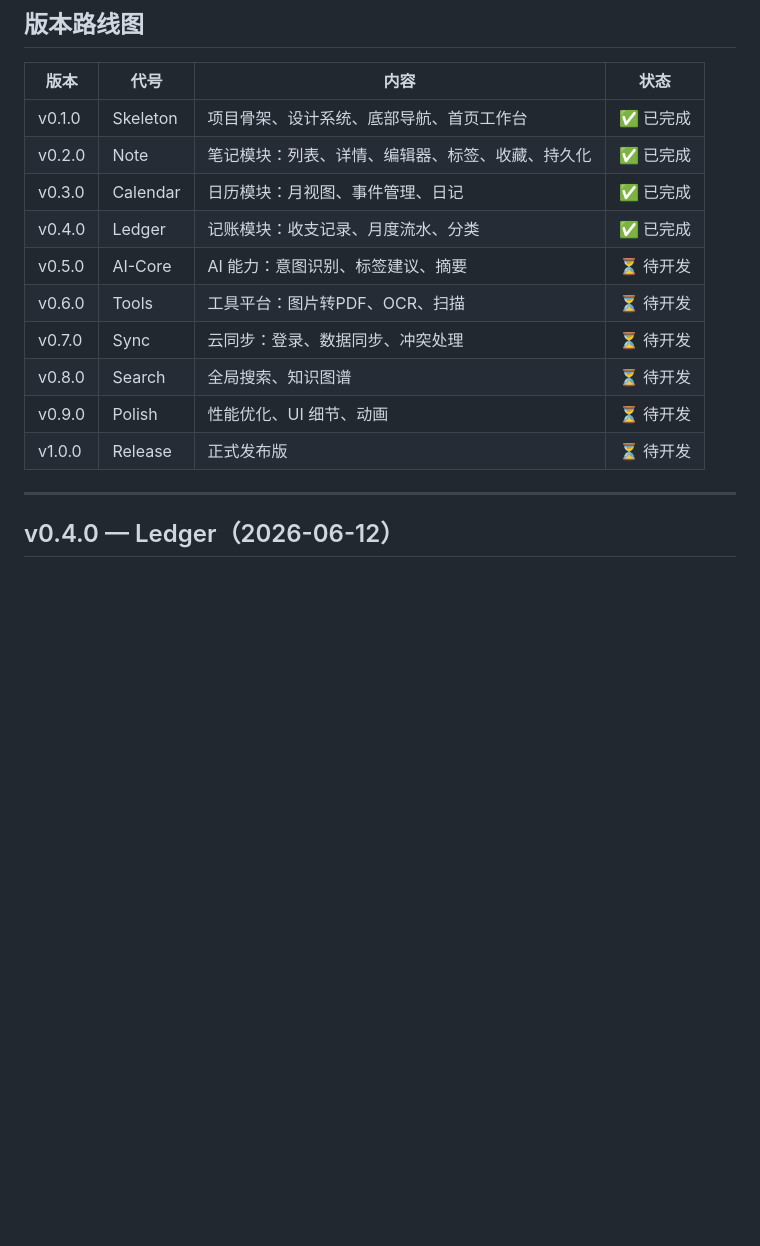
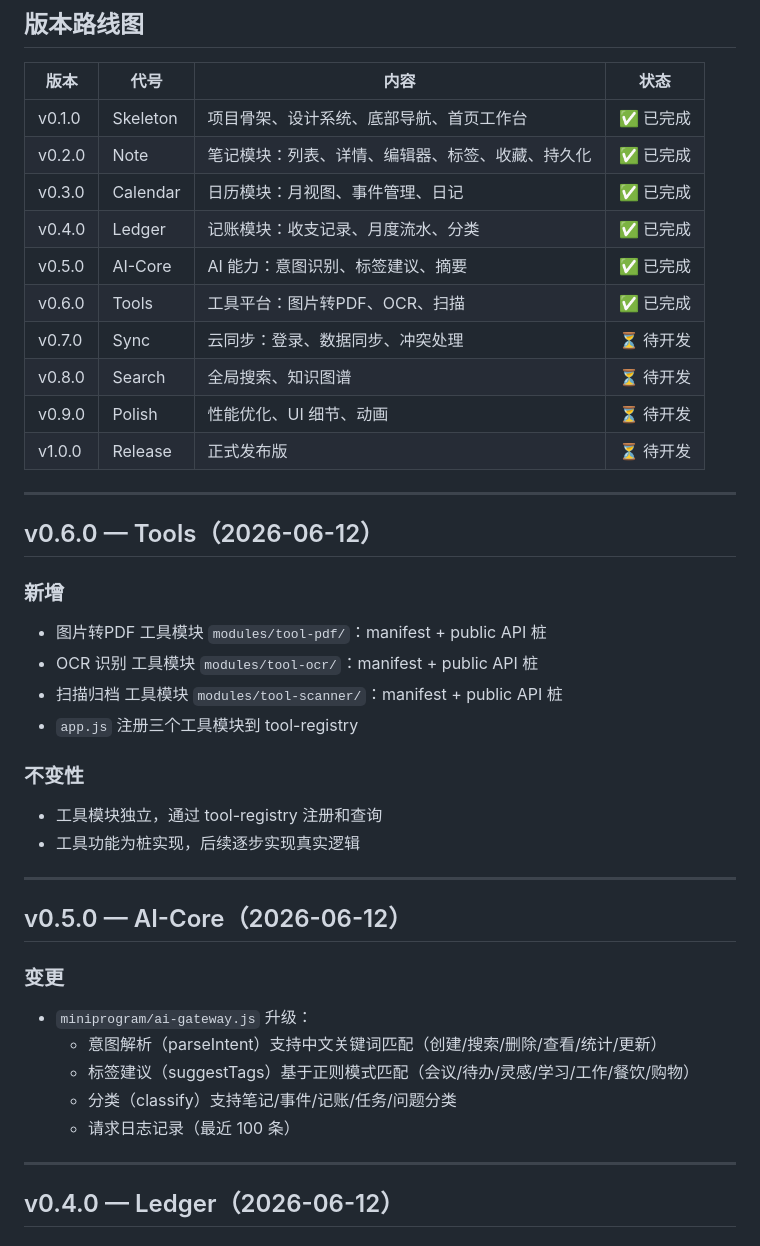
Before and after one commit to MeilunCsl/Cslivem, a Markdown page: CHANGELOG.md, the part around the change. Drawn GitHub-style; blank space fills up the shorter version.

```diff
--- a/CHANGELOG.md
+++ b/CHANGELOG.md
@@ -10,8 +10,8 @@
 | v0.2.0 | Note | 笔记模块：列表、详情、编辑器、标签、收藏、持久化 | ✅ 已完成 |
 | v0.3.0 | Calendar | 日历模块：月视图、事件管理、日记 | ✅ 已完成 |
 | v0.4.0 | Ledger | 记账模块：收支记录、月度流水、分类 | ✅ 已完成 |
-| v0.5.0 | AI-Core | AI 能力：意图识别、标签建议、摘要 | ⏳ 待开发 |
-| v0.6.0 | Tools | 工具平台：图片转PDF、OCR、扫描 | ⏳ 待开发 |
+| v0.5.0 | AI-Core | AI 能力：意图识别、标签建议、摘要 | ✅ 已完成 |
+| v0.6.0 | Tools | 工具平台：图片转PDF、OCR、扫描 | ✅ 已完成 |
 | v0.7.0 | Sync | 云同步：登录、数据同步、冲突处理 | ⏳ 待开发 |
 | v0.8.0 | Search | 全局搜索、知识图谱 | ⏳ 待开发 |
 | v0.9.0 | Polish | 性能优化、UI 细节、动画 | ⏳ 待开发 |
@@ -20,6 +20,31 @@
 ---
 
 
+
+## v0.6.0 — Tools（2026-06-12）
+
+### 新增
+- 图片转PDF 工具模块 `modules/tool-pdf/`：manifest + public API 桩
+- OCR 识别 工具模块 `modules/tool-ocr/`：manifest + public API 桩
+- 扫描归档 工具模块 `modules/tool-scanner/`：manifest + public API 桩
+- `app.js` 注册三个工具模块到 tool-registry
+
+### 不变性
+- 工具模块独立，通过 tool-registry 注册和查询
+- 工具功能为桩实现，后续逐步实现真实逻辑
+
+---
+
+## v0.5.0 — AI-Core（2026-06-12）
+
+### 变更
+- `miniprogram/ai-gateway.js` 升级：
+  - 意图解析（parseIntent）支持中文关键词匹配（创建/搜索/删除/查看/统计/更新）
+  - 标签建议（suggestTags）基于正则模式匹配（会议/待办/灵感/学习/工作/餐饮/购物）
+  - 分类（classify）支持笔记/事件/记账/任务/问题分类
+  - 请求日志记录（最近 100 条）
+
+---
 
 ## v0.4.0 — Ledger（2026-06-12）
 
```
Also changed, not shown: VERIFICATION.md (+33 -0 lines).
